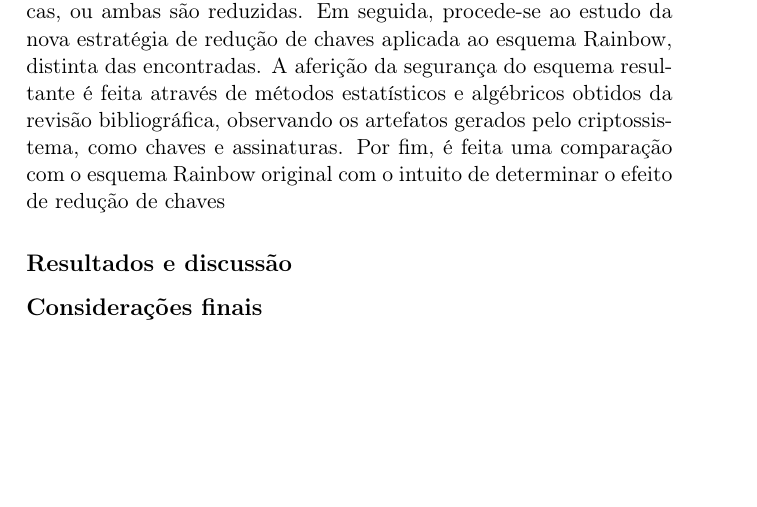
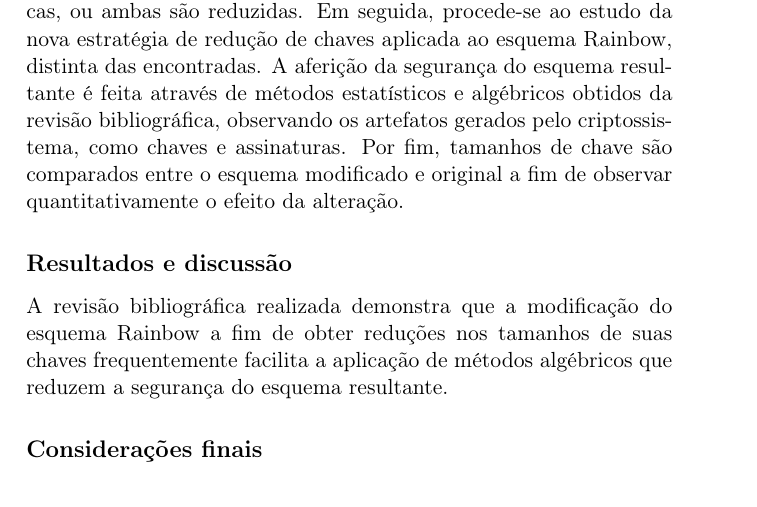
Before and after one commit to zambonin/msc, a LaTeX thesis (main.tex): part of page 3 of 82, cut so that both start at the same text, the shorter picture padded with empty space. Compiled offline with pdfLaTeX.

Commit message:
overleaf_to_git: update main.tex from r17334 to r17354

```diff
--- a/main.tex
+++ b/main.tex
@@ -45,10 +45,10 @@ Segurança nas comunicações entre dispositivos eletrônicos é um requisito fr
 O objetivo principal deste trabalho é a discussão de estratégias para redução de chaves no esquema de assinatura digital Rainbow. Mais precisamente, são abordadas consequências de tais estratégias em relação à segurança dos esquemas derivados propostos, levando em conta métodos de criptanálise algébrica existentes na literatura. Neste contexto, deseja-se identificar estratégias inseguras apresentadas na literatura e isolar suas características comuns, a fim de prover recomendações na construção de esquemas de assinatura digital derivados do esquema Rainbow com chaves reduzidas. Consequentemente, o objetivo específico central é a proposição de uma estratégia original para redução de chaves através de uma modificação no esquema Rainbow, dissimilar dos métodos apresentados na literatura. Após, discute-se os efeitos da modificação no âmbito do desempenho e da segurança do esquema de assinatura digital resultante.
 
 \subsubsection*{Metodologia}
-Os objetivos propostos são concretizados através de uma revisão sistemática da literatura, iniciada com uma pergunta de pesquisa relacionada à segurança de estratégias de redução de chaves em esquemas de assinatura digital derivados do esquema Rainbow. Para tanto, uma revisão bibliográfica exaustiva é realizada, identificando métodos de redução de chaves similares, e criptanálise relacionada à inspeção da segurança de tais estratégias. A classificação é feita de acordo com o tipo de benefício obtido, ou seja, se apenas chaves privadas, públicas, ou ambas são reduzidas. Em seguida, procede-se ao estudo da nova estratégia de redução de chaves aplicada ao esquema Rainbow, distinta das encontradas. A aferição da segurança do esquema resultante é feita através de métodos estatísticos e algébricos obtidos da revisão bibliográfica, observando os artefatos gerados pelo criptossistema, como chaves e assinaturas. Por fim, é feita uma comparação com o esquema Rainbow original com o intuito de determinar o efeito de redução de chaves
+Os objetivos propostos são concretizados através de uma revisão sistemática da literatura, iniciada com uma pergunta de pesquisa relacionada à segurança de estratégias de redução de chaves em esquemas de assinatura digital derivados do esquema Rainbow. Para tanto, uma revisão bibliográfica exaustiva é realizada, identificando métodos de redução de chaves similares, e criptanálise relacionada à inspeção da segurança de tais estratégias. A classificação é feita de acordo com o tipo de benefício obtido, ou seja, se apenas chaves privadas, públicas, ou ambas são reduzidas. Em seguida, procede-se ao estudo da nova estratégia de redução de chaves aplicada ao esquema Rainbow, distinta das encontradas. A aferição da segurança do esquema resultante é feita através de métodos estatísticos e algébricos obtidos da revisão bibliográfica, observando os artefatos gerados pelo criptossistema, como chaves e assinaturas. Por fim, tamanhos de chave são comparados entre o esquema modificado e original a fim de observar quantitativamente o efeito da alteração.
 
 \subsubsection*{Resultados e discussão}
-
+A revisão bibliográfica realizada demonstra que a modificação do esquema Rainbow a fim de obter reduções nos tamanhos de suas chaves frequentemente facilita a aplicação de métodos algébricos que reduzem a segurança do esquema resultante.
 
 \subsubsection*{Considerações finais}
 
```
